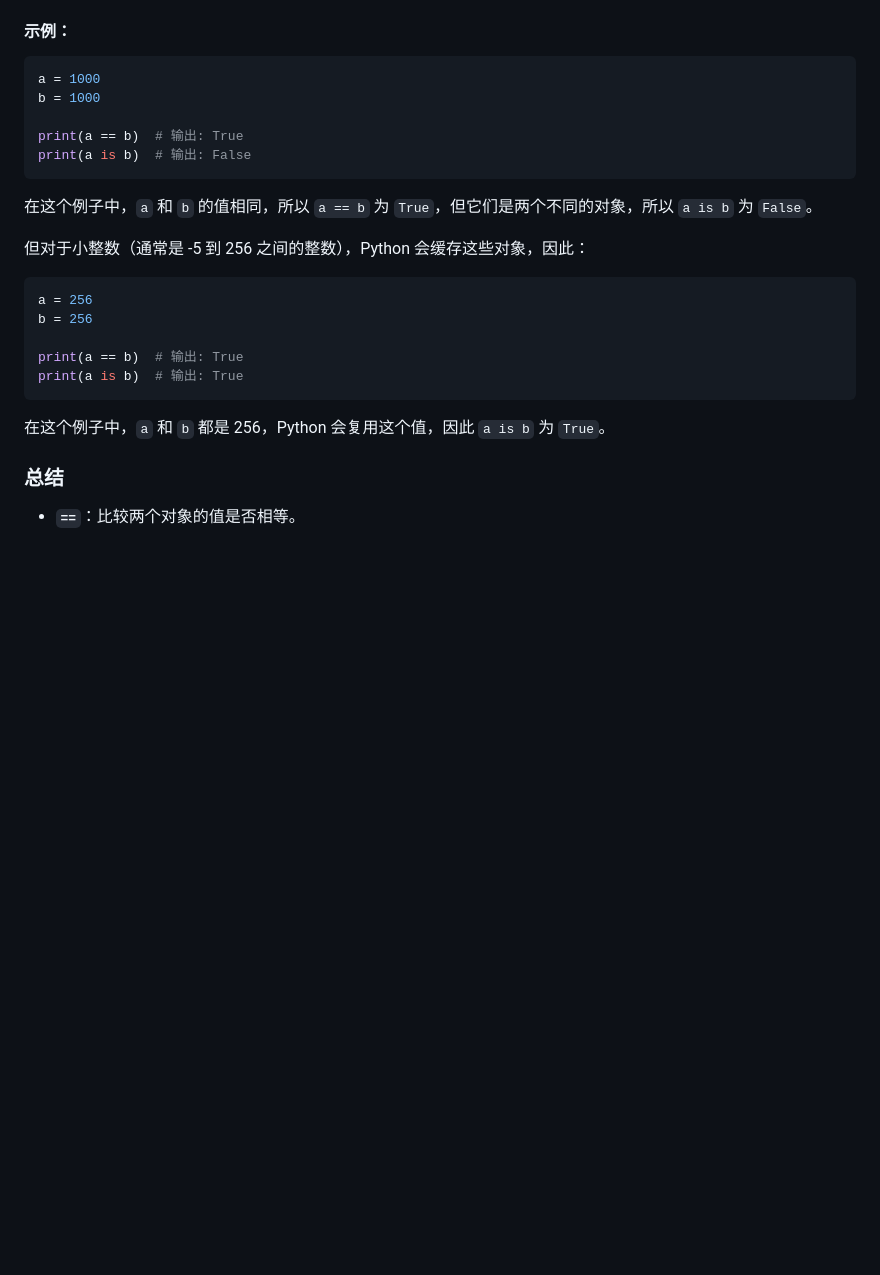
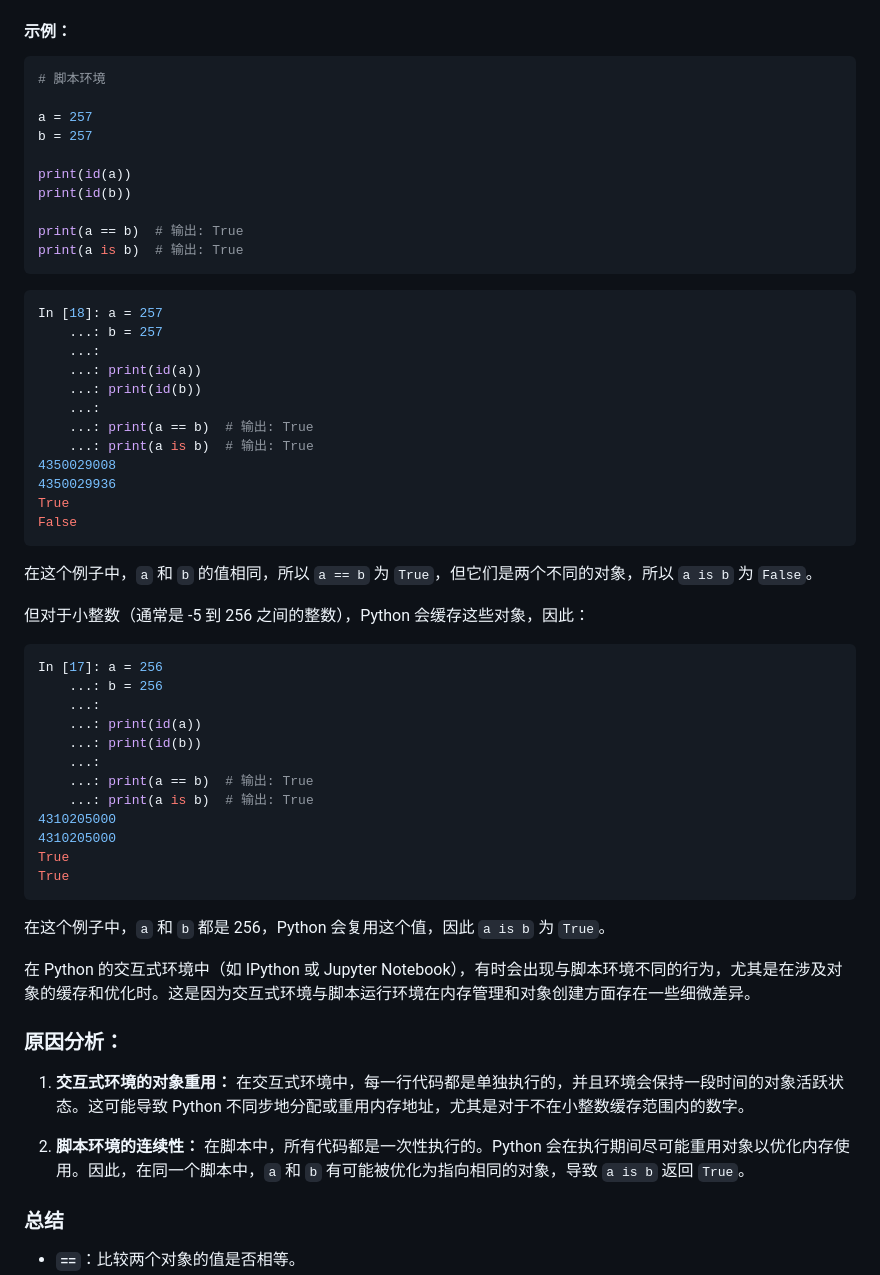
Before and after one commit to etmorefish/Notebook, a Markdown page: Python/Python_Q&A.md, the part around one of its changes. Rendered like a GitHub page; blank space fills up the shorter version.

Commit message:
fix: Python 中 `==` 和 `is` 有什么区别

````diff
--- a/Python/Python_Q&A.md
+++ b/Python/Python_Q&A.md
@@ -740,11 +740,31 @@ print(a is b)  # 输出: True
 #### 示例：
 
 ```python
-a = 1000
-b = 1000
+# 脚本环境
+
+a = 257
+b = 257
+
+print(id(a))
+print(id(b))
 
 print(a == b)  # 输出: True
-print(a is b)  # 输出: False
+print(a is b)  # 输出: True
+```
+
+```python
+In [18]: a = 257
+    ...: b = 257
+    ...:
+    ...: print(id(a))
+    ...: print(id(b))
+    ...:
+    ...: print(a == b)  # 输出: True
+    ...: print(a is b)  # 输出: True
+4350029008
+4350029936
+True
+False
 ```
 
 在这个例子中，`a` 和 `b` 的值相同，所以 `a == b` 为 `True`，但它们是两个不同的对象，所以 `a is b` 为 `False`。
@@ -752,14 +772,29 @@ print(a is b)  # 输出: False
 但对于小整数（通常是 -5 到 256 之间的整数），Python 会缓存这些对象，因此：
 
 ```python
-a = 256
-b = 256
-
-print(a == b)  # 输出: True
-print(a is b)  # 输出: True
+In [17]: a = 256
+    ...: b = 256
+    ...:
+    ...: print(id(a))
+    ...: print(id(b))
+    ...:
+    ...: print(a == b)  # 输出: True
+    ...: print(a is b)  # 输出: True
+4310205000
+4310205000
+True
+True
 ```
 
 在这个例子中，`a` 和 `b` 都是 256，Python 会复用这个值，因此 `a is b` 为 `True`。
+
+在 Python 的交互式环境中（如 IPython 或 Jupyter Notebook），有时会出现与脚本环境不同的行为，尤其是在涉及对象的缓存和优化时。这是因为交互式环境与脚本运行环境在内存管理和对象创建方面存在一些细微差异。
+
+### 原因分析：
+
+1. **交互式环境的对象重用：** 在交互式环境中，每一行代码都是单独执行的，并且环境会保持一段时间的对象活跃状态。这可能导致 Python 不同步地分配或重用内存地址，尤其是对于不在小整数缓存范围内的数字。
+
+2. **脚本环境的连续性：** 在脚本中，所有代码都是一次性执行的。Python 会在执行期间尽可能重用对象以优化内存使用。因此，在同一个脚本中，`a` 和 `b` 有可能被优化为指向相同的对象，导致 `a is b` 返回 `True`。
 
 ### 总结
 
````
Also changed, not shown: other parts of Python/Python_Q&A.md (+1 -1 lines).
